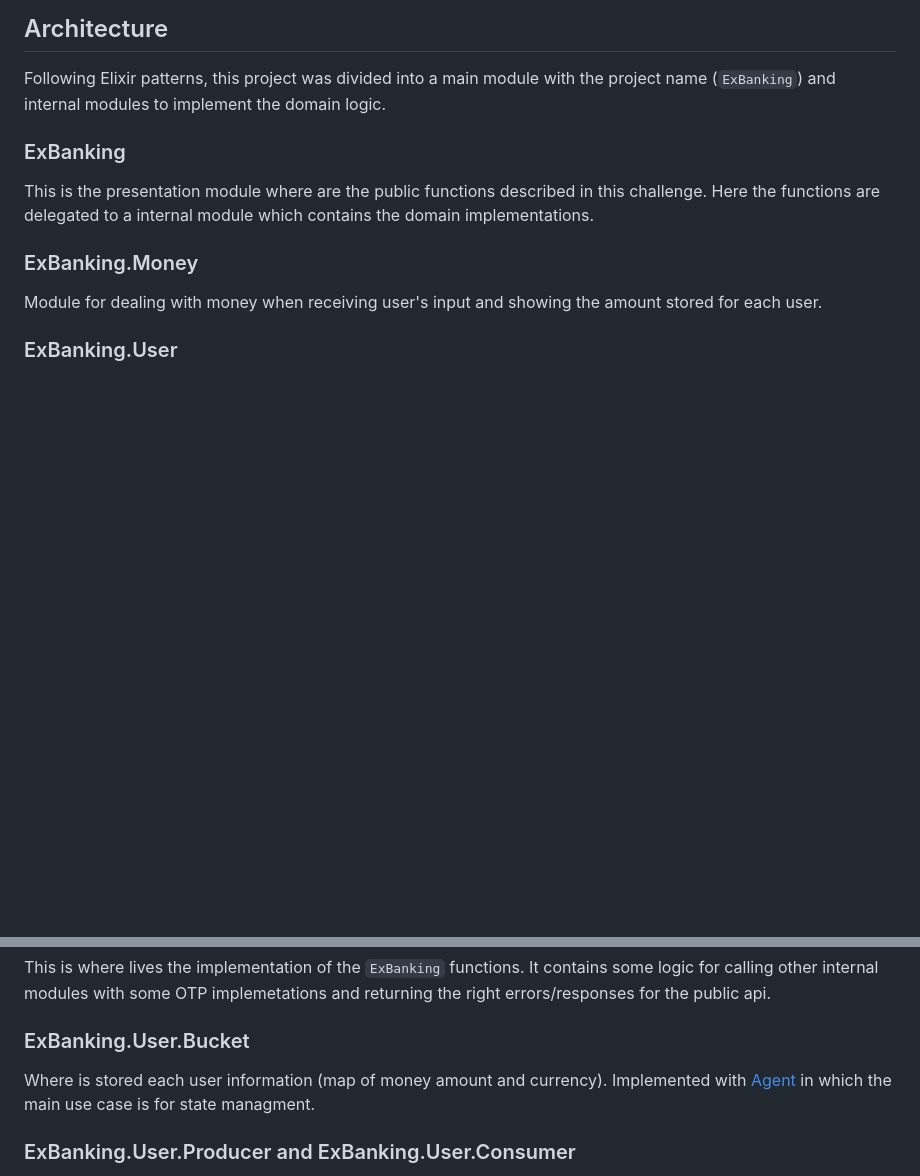
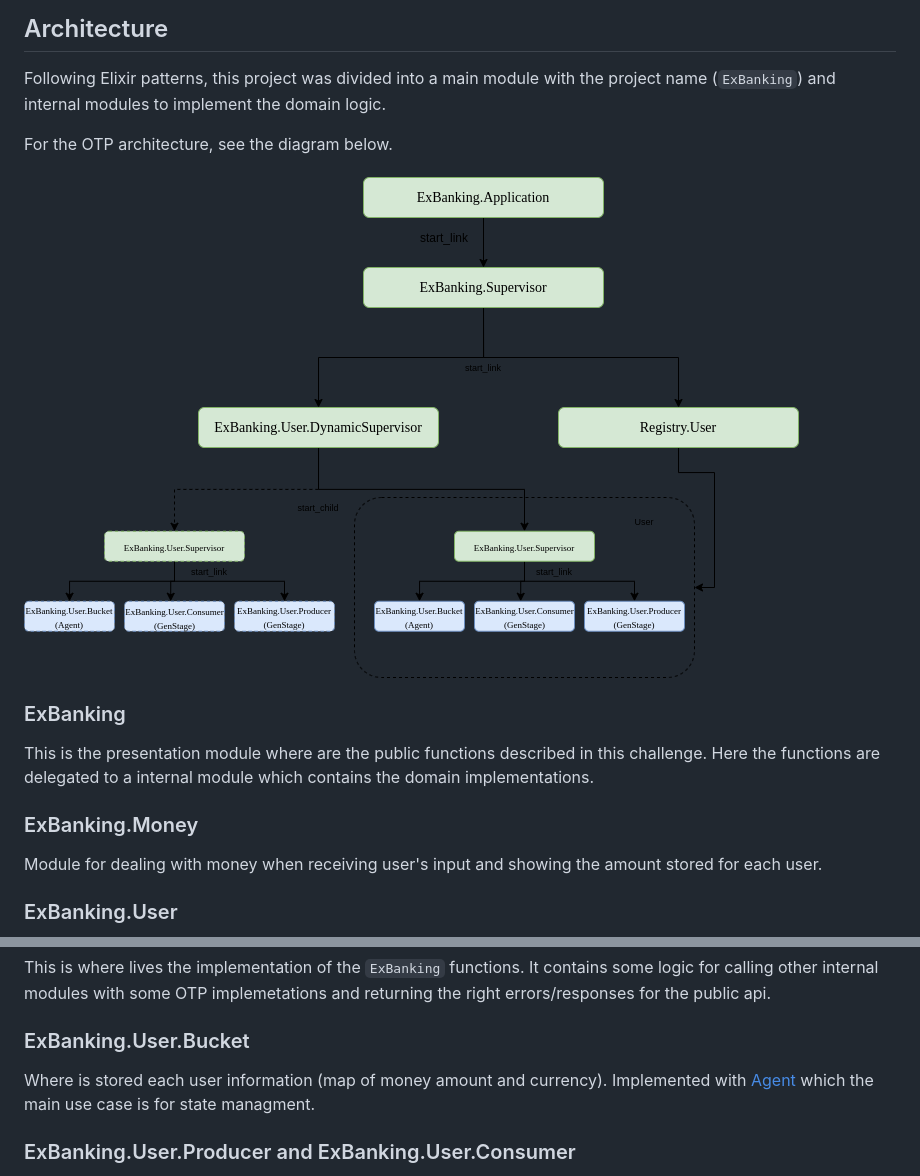
Before and after one commit to phcurado/ex_banking, a Markdown page: README.md, 2 parts joined by grey strips. Drawn GitHub-style; pictures changed too: docs/applicationdiagram.png (added); blank space fills up the shorter version.

```diff
--- a/README.md
+++ b/README.md
@@ -21,6 +21,10 @@ Simple Banking OTP application in Elixir language.
 
 Following Elixir patterns, this project was divided into a main module with the project name (`ExBanking`) and internal modules to implement the domain logic.
 
+For the OTP architecture, see the diagram below.
+
+![Architecture diagram](docs/applicationdiagram.png?raw=true "Architecture diagram")
+
 ### ExBanking
 
 This is the presentation module where are the public functions described in this challenge. Here the functions are delegated to a internal module which contains the domain implementations.
@@ -36,7 +40,7 @@ This is where lives the implementation of the `ExBanking` functions. It contains
 
 ### ExBanking.User.Bucket
 
-Where is stored each user information (map of money amount and currency). Implemented with [Agent](https://hexdocs.pm/elixir/Agent.html) in which the main use case is for state managment.
+Where is stored each user information (map of money amount and currency). Implemented with [Agent](https://hexdocs.pm/elixir/Agent.html) which the main use case is for state managment.
 
 ### ExBanking.User.Producer and ExBanking.User.Consumer
 
```
Also changed, not shown: 4 other files.
